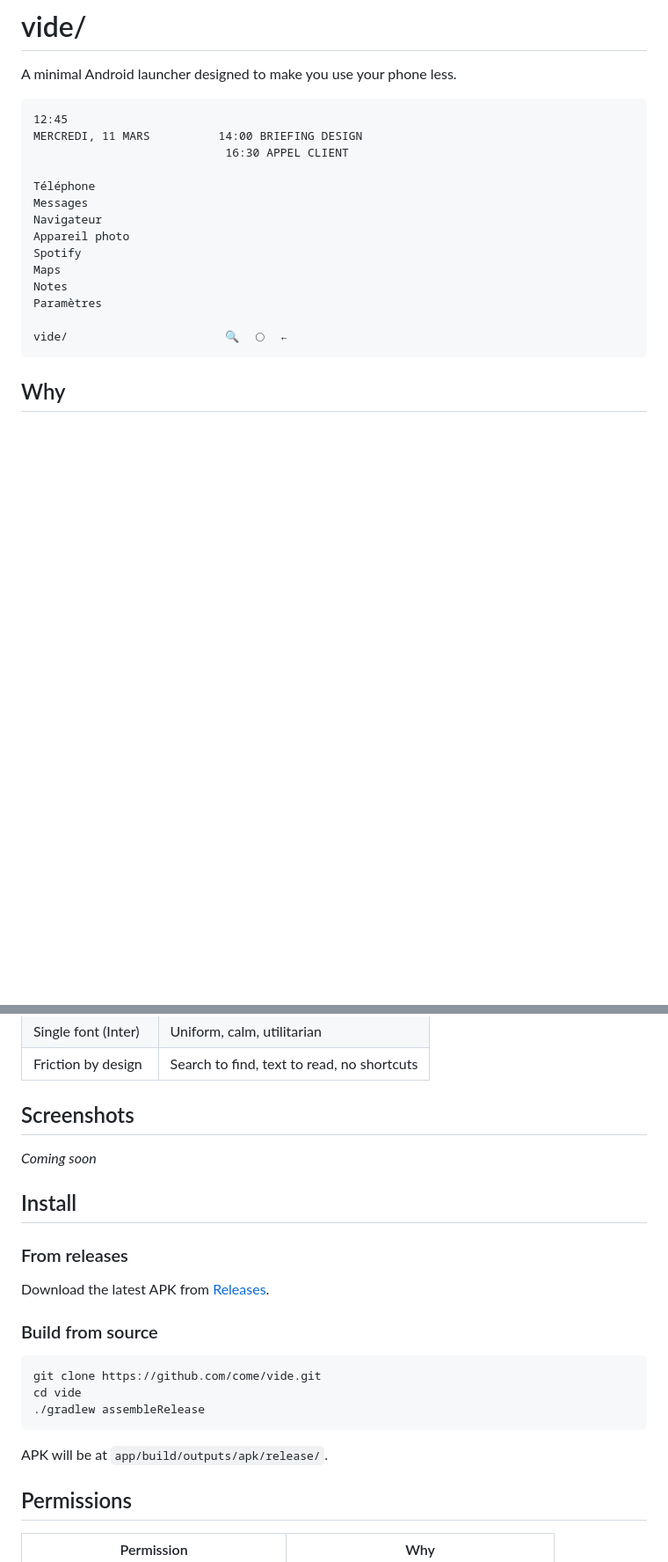
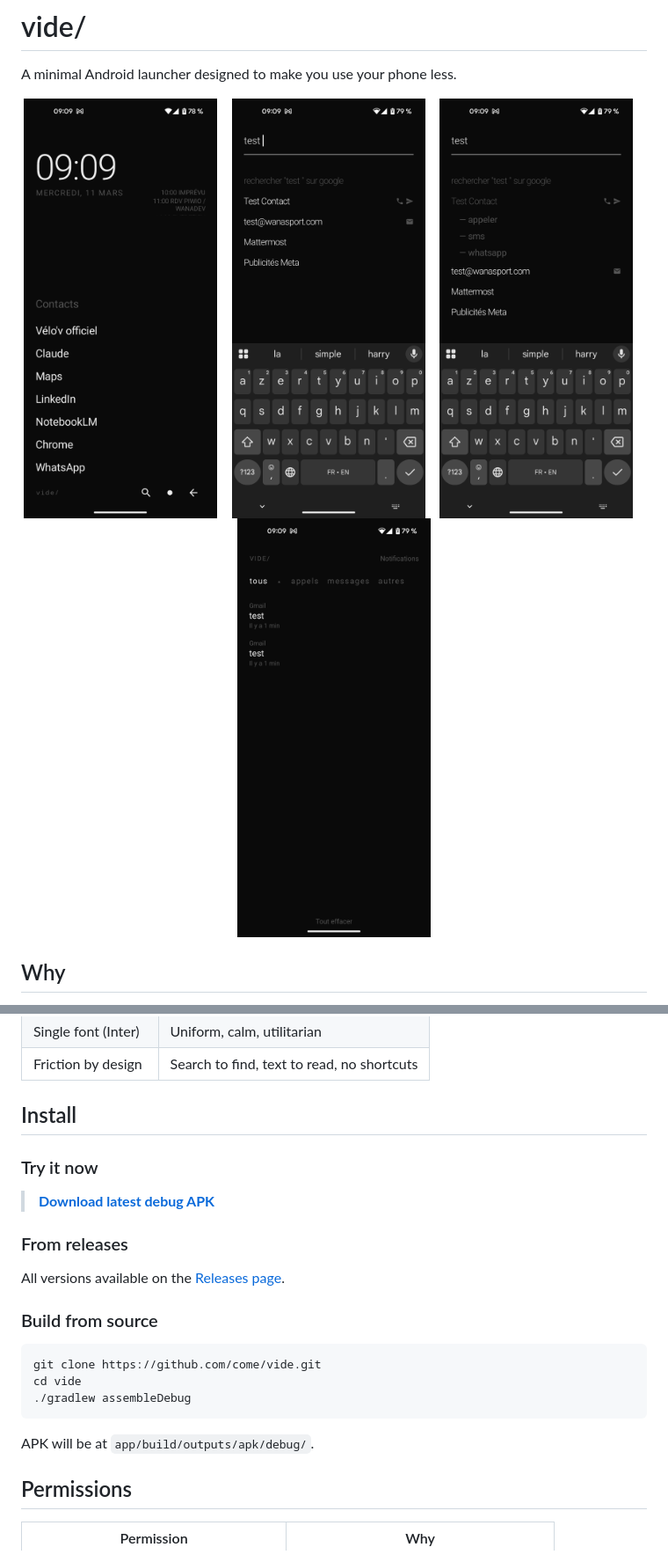
Before and after one commit to come/vide, a Markdown page: README.md, 2 parts joined by grey strips. Shown at 88% size. Drawn GitHub-style; pictures changed too: screenshots/01_home.png (added), screenshots/02_search.png (added), screenshots/02b_search_contact.png (added); blank space fills up the shorter version.

Commit message:
Add screenshots, update README with install link and visuals
Co-Authored-By: Claude Opus 4.6 <noreply@anthropic.com>

````diff
--- a/README.md
+++ b/README.md
@@ -2,22 +2,15 @@
 
 A minimal Android launcher designed to make you use your phone less.
 
-```
-12:45
-MERCREDI, 11 MARS          14:00 BRIEFING DESIGN
-                            16:30 APPEL CLIENT
-
-Téléphone
-Messages
-Navigateur
-Appareil photo
-Spotify
-Maps
-Notes
-Paramètres
-
-vide/                       🔍  ◯  ←
-```
+<p align="center">
+  <img src="screenshots/01_home.png" width="220" alt="Home screen" />
+  &nbsp;&nbsp;
+  <img src="screenshots/02_search.png" width="220" alt="Search" />
+  &nbsp;&nbsp;
+  <img src="screenshots/02b_search_contact.png" width="220" alt="Contact actions" />
+  &nbsp;&nbsp;
+  <img src="screenshots/03_notifications.png" width="220" alt="Notifications" />
+</p>
 
 ## Why
 
@@ -45,25 +38,25 @@ The idea is simple: if your phone feels boring, you'll pick it up less.
 | Single font (Inter) | Uniform, calm, utilitarian |
 | Friction by design | Search to find, text to read, no shortcuts |
 
-## Screenshots
+## Install
 
-*Coming soon*
+### Try it now
 
-## Install
+> [**Download latest debug APK**](https://github.com/come/vide/releases/download/v0.1.0/app-debug.apk)
 
 ### From releases
 
-Download the latest APK from [Releases](https://github.com/come/vide/releases).
+All versions available on the [Releases page](https://github.com/come/vide/releases).
 
 ### Build from source
 
 ```bash
 git clone https://github.com/come/vide.git
 cd vide
-./gradlew assembleRelease
+./gradlew assembleDebug
 ```
 
-APK will be at `app/build/outputs/apk/release/`.
+APK will be at `app/build/outputs/apk/debug/`.
 
 ## Permissions
 
````
Also changed, not shown: 2 other files.
